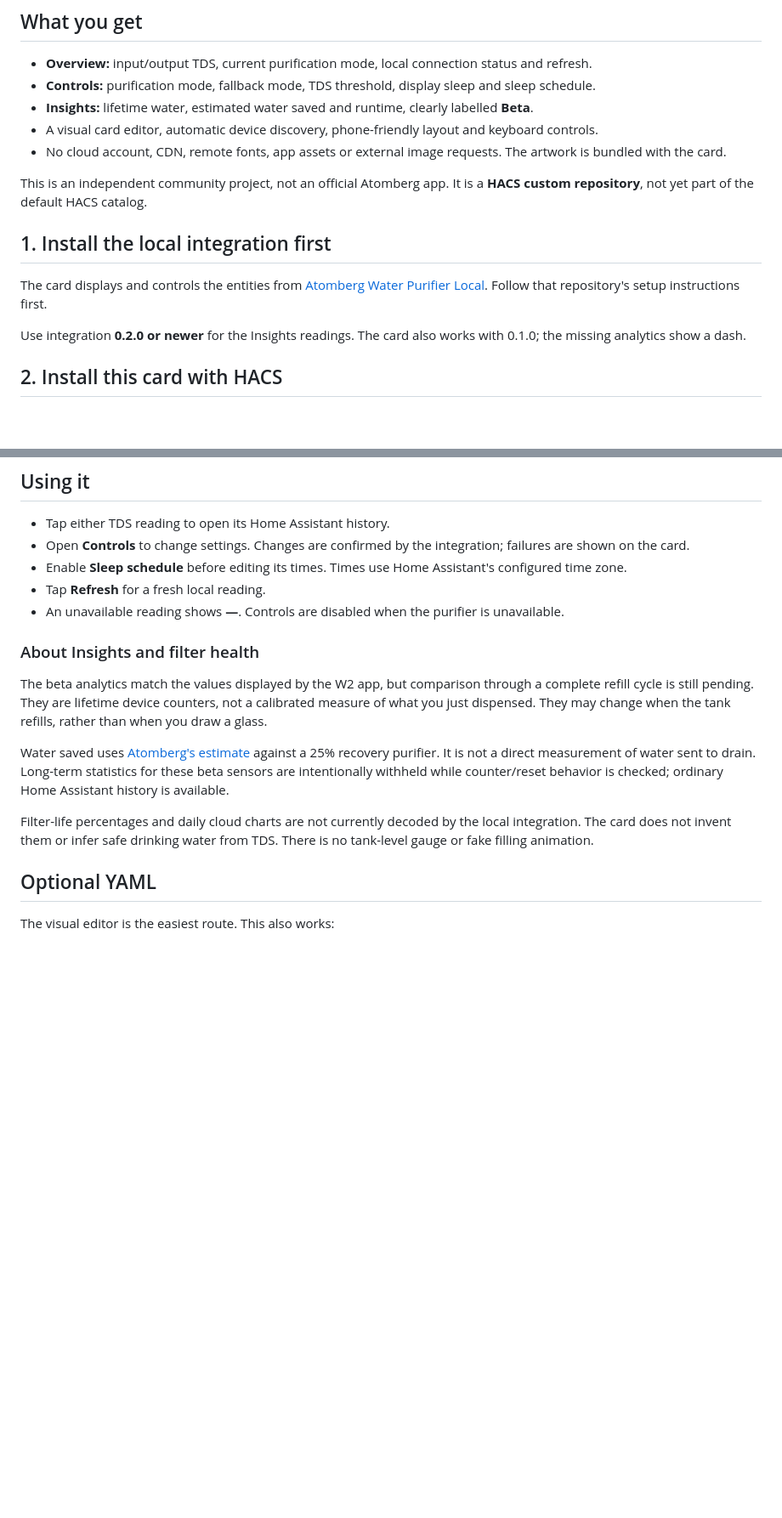
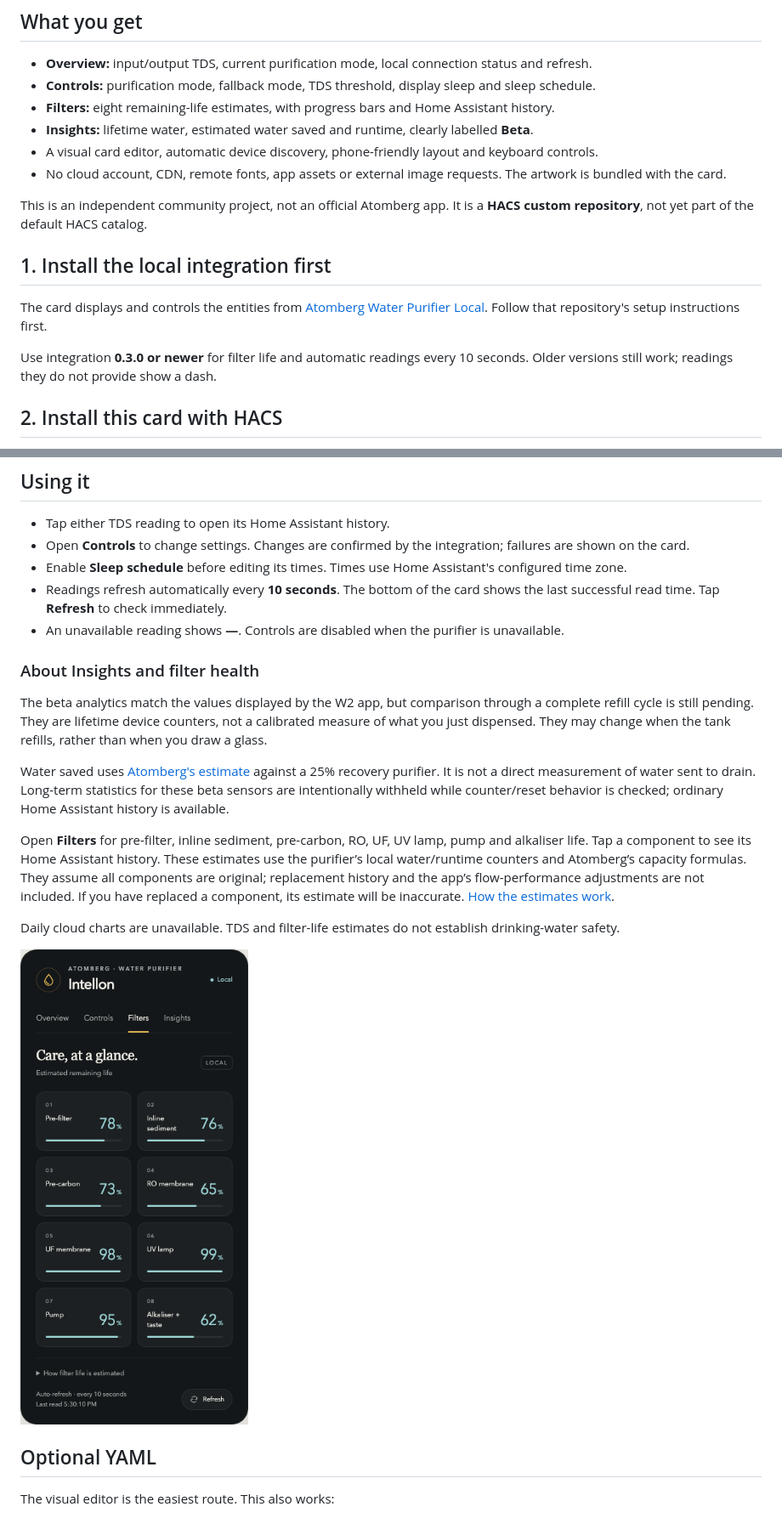
Before and after one commit to dtechterminal/atomberg-purifier-card, a Markdown page: README.md, 2 parts joined by grey strips. Shown at 85% size. GitHub-like rendering; pictures changed too: docs/filters.png (added); blank space fills up the shorter version.

Commit message:
Add Filters dashboard and automatic read freshness

```diff
--- a/README.md
+++ b/README.md
@@ -8,6 +8,7 @@ Your Intellon, at home in Home Assistant. A dark dashboard card inspired by the
 
 - **Overview:** input/output TDS, current purification mode, local connection status and refresh.
 - **Controls:** purification mode, fallback mode, TDS threshold, display sleep and sleep schedule.
+- **Filters:** eight remaining-life estimates, with progress bars and Home Assistant history.
 - **Insights:** lifetime water, estimated water saved and runtime, clearly labelled **Beta**.
 - A visual card editor, automatic device discovery, phone-friendly layout and keyboard controls.
 - No cloud account, CDN, remote fonts, app assets or external image requests. The artwork is bundled with the card.
@@ -18,7 +19,7 @@ This is an independent community project, not an official Atomberg app. It is a
 
 The card displays and controls the entities from [Atomberg Water Purifier Local](https://github.com/dtechterminal/ha-atomberg-water-purifier-local). Follow that repository's setup instructions first.
 
-Use integration **0.2.0 or newer** for the Insights readings. The card also works with 0.1.0; the missing analytics show a dash.
+Use integration **0.3.0 or newer** for filter life and automatic readings every 10 seconds. Older versions still work; readings they do not provide show a dash.
 
 ## 2. Install this card with HACS
 
@@ -52,7 +53,7 @@ Resource management may require **Advanced mode** in your Home Assistant profile
 - Tap either TDS reading to open its Home Assistant history.
 - Open **Controls** to change settings. Changes are confirmed by the integration; failures are shown on the card.
 - Enable **Sleep schedule** before editing its times. Times use Home Assistant's configured time zone.
-- Tap **Refresh** for a fresh local reading.
+- Readings refresh automatically every **10 seconds**. The bottom of the card shows the last successful read time. Tap **Refresh** to check immediately.
 - An unavailable reading shows **—**. Controls are disabled when the purifier is unavailable.
 
 ### About Insights and filter health
@@ -61,7 +62,11 @@ The beta analytics match the values displayed by the W2 app, but comparison thro
 
 Water saved uses [Atomberg's estimate](https://developer.atomberg-iot.com/reference/get-device-analytics) against a 25% recovery purifier. It is not a direct measurement of water sent to drain. Long-term statistics for these beta sensors are intentionally withheld while counter/reset behavior is checked; ordinary Home Assistant history is available.
 
-Filter-life percentages and daily cloud charts are not currently decoded by the local integration. The card does not invent them or infer safe drinking water from TDS. There is no tank-level gauge or fake filling animation.
+Open **Filters** for pre-filter, inline sediment, pre-carbon, RO, UF, UV lamp, pump and alkaliser life. Tap a component to see its Home Assistant history. These estimates use the purifier’s local water/runtime counters and Atomberg’s capacity formulas. They assume all components are original; replacement history and the app’s flow-performance adjustments are not included. If you have replaced a component, its estimate will be inaccurate. [How the estimates work](https://github.com/dtechterminal/ha-atomberg-water-purifier-local/blob/main/docs/filter-life.md).
+
+Daily cloud charts are unavailable. TDS and filter-life estimates do not establish drinking-water safety.
+
+![Filters tab with synthetic readings](docs/filters.png)
 
 ## Optional YAML
 
```
Also changed, not shown: other parts of README.md (+1 -1 lines), 10 other files.
